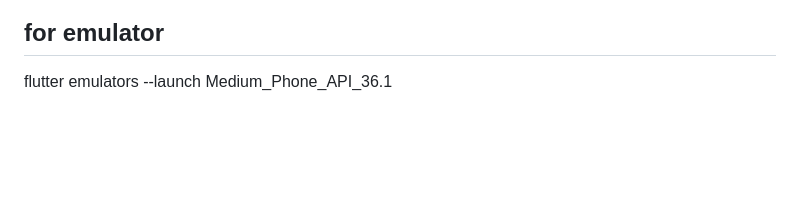
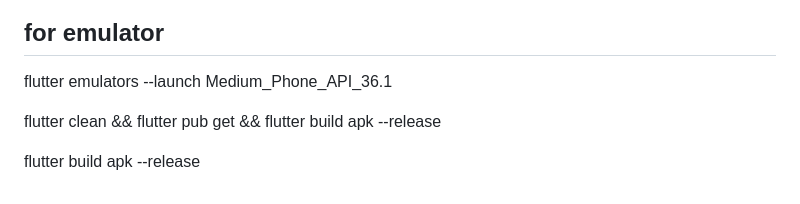
Before and after one commit to ImBajrangi/foody_vrinda_app, a Markdown page: README.md, the part around the change. Drawn GitHub-style; blank space fills up the shorter version.

Commit message:
docs: Add instructions for building release APK

```diff
--- a/README.md
+++ b/README.md
@@ -141,3 +141,7 @@ The app connects to the Foody Vrinda Firebase project. Configuration is handled
 ## for emulator
 
 flutter emulators --launch Medium_Phone_API_36.1
+
+flutter clean && flutter pub get && flutter build apk --release
+
+flutter build apk --release
```
